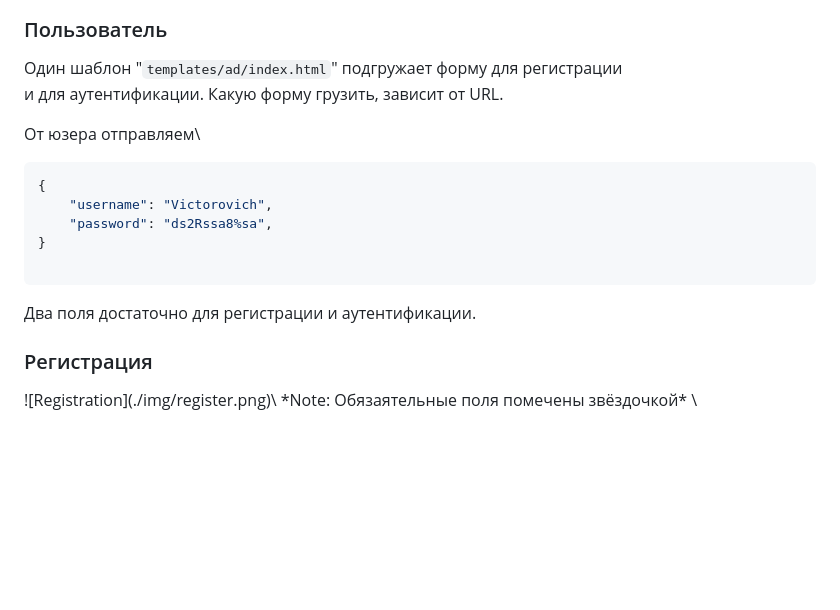
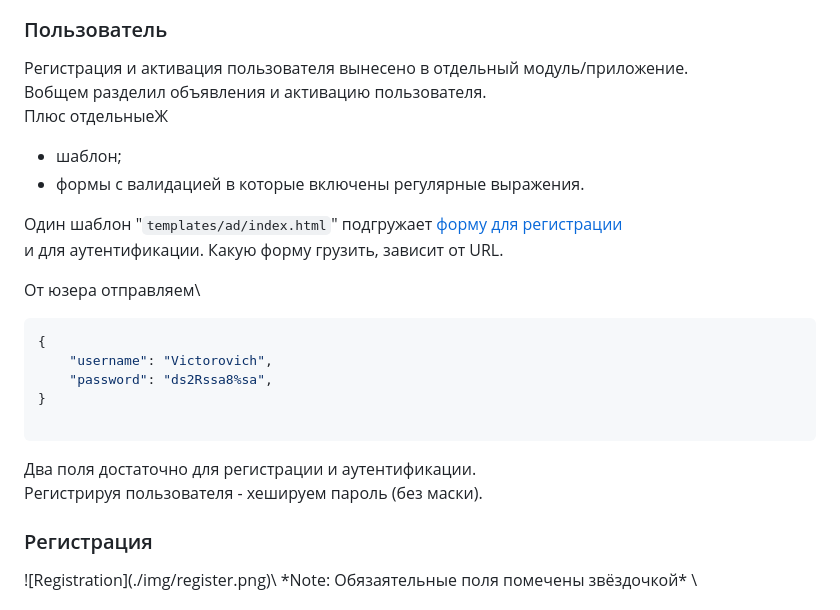
Before and after one commit to Tryd0g0lik/adboard, a Markdown page: README.md, the part around the change. Drawn GitHub-style; blank space fills up the shorter version.

````diff
--- a/README.md
+++ b/README.md
@@ -19,7 +19,13 @@ Note: Пока без учета ограничений.
 
 
 ### Пользователь
-Один шаблон "`templates/ad/index.html`" подгружает форму для регистрации \
+Регистрация и активация пользователя вынесено в отдельный модуль/приложение.\
+Вобщем разделил объявления и активацию пользователя.\
+Плюс отдельныеЖ
+- шаблон;
+- формы c валидацией в которые включены регулярные выражения.
+
+Один шаблон "`templates/ad/index.html`" подгружает [форму для регистрации](http://83.166.245.197/users/register/) \
 и для аутентификации. Какую форму грузить, зависит от URL.
 
 От юзера отправляем\
@@ -30,7 +36,8 @@ Note: Пока без учета ограничений.
 }
 
 ```
-Два поля достаточно для регистрации и аутентификации.
+Два поля достаточно для регистрации и аутентификации.\
+Регистрируя пользователя - хешируем пароль (без маски).
 
 <h3>Регистрация</h3>
 ![Registration](./img/register.png)\
````
Also changed, not shown: img/login.png, 17 other files.
